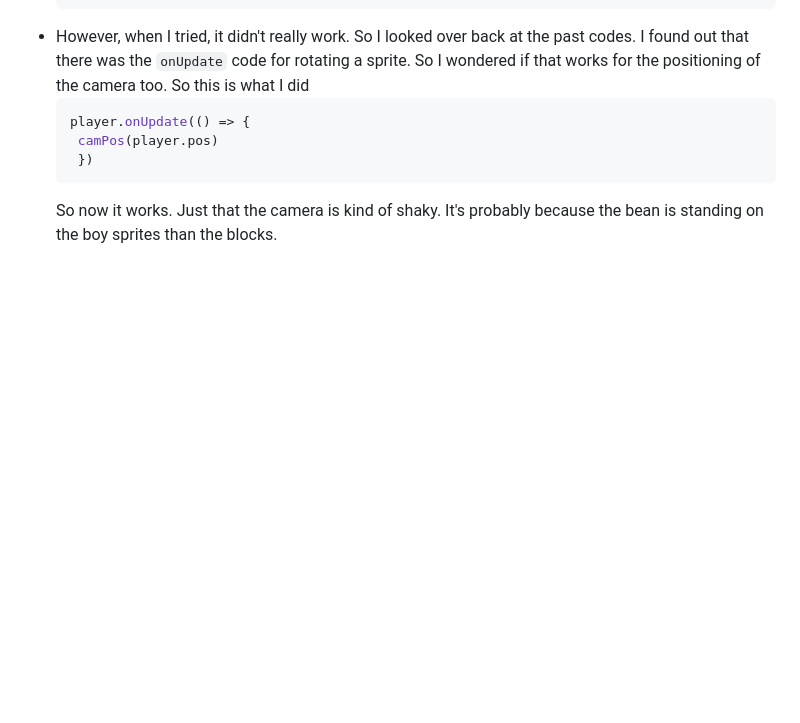
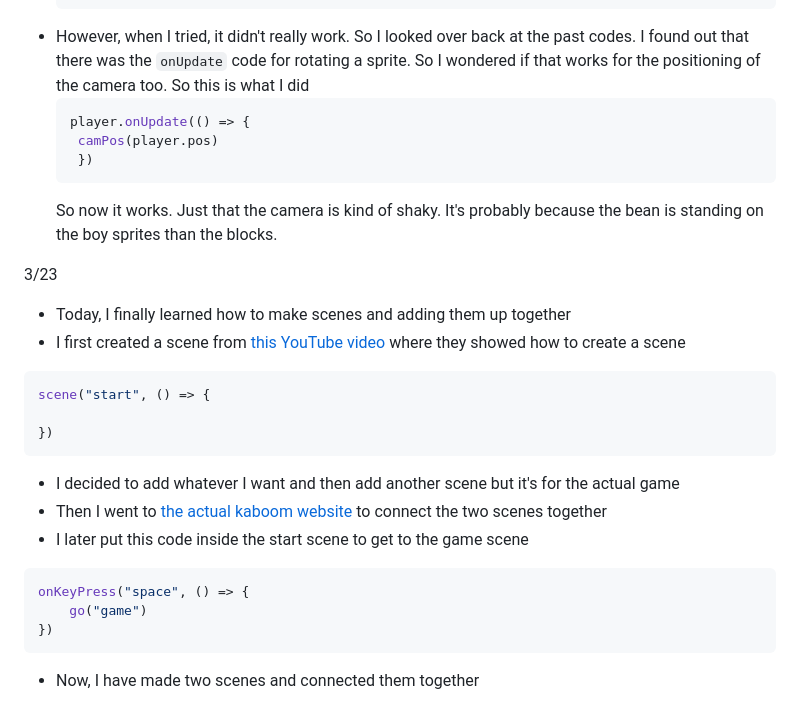
Before and after one commit to xinyangl5722/sep11-freedom-project, a Markdown page: tool/learning-log.md, the part around the change. Rendered like a GitHub page; blank space fills up the shorter version.

````diff
--- a/tool/learning-log.md
+++ b/tool/learning-log.md
@@ -229,6 +229,24 @@ kaboom({
   ```
   So now it works. Just that the camera is kind of shaky. It's probably because the bean is standing on the boy sprites than the blocks.
 
+3/23
+* Today, I finally learned how to make scenes and adding them up together
+* I first created a scene from [this YouTube video](https://www.youtube.com/watch?v=GVpDVp4nsG4&t=192s) where they showed how to create a scene
+```js
+scene("start", () => {
+
+})
+```
+* I decided to add whatever I want and then add another scene but it's for the actual game
+* Then I went to [the actual kaboom website](https://kaboomjs.com/play?example=rpg) to connect the two scenes together
+* I later put this code inside the start scene to get to the game scene
+```js
+onKeyPress("space", () => {
+	go("game")
+})
+```
+* Now, I have made two scenes and connected them together
+
 <!--
 * Links you used today (websites, videos, etc)
 * Things you tried, progress you made, etc
````
